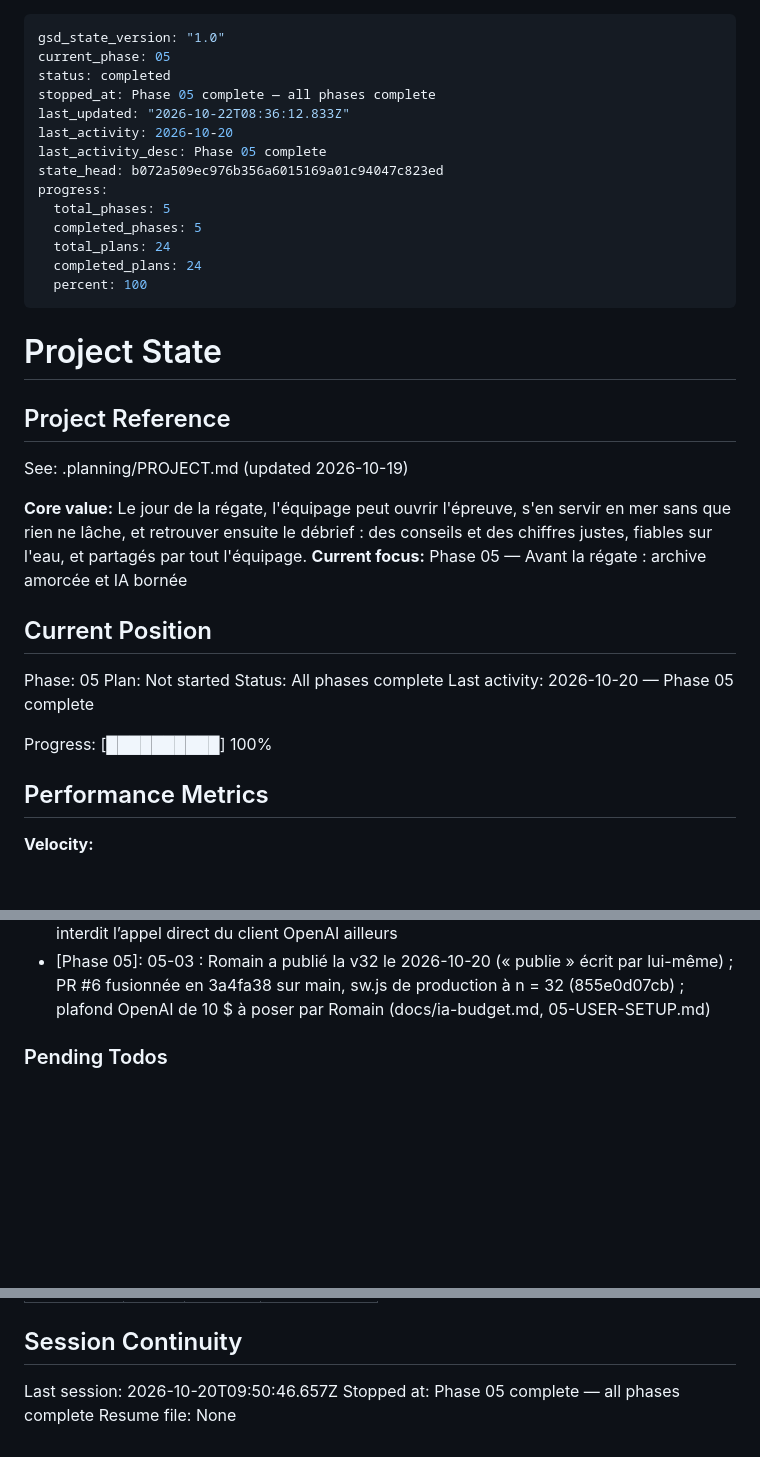
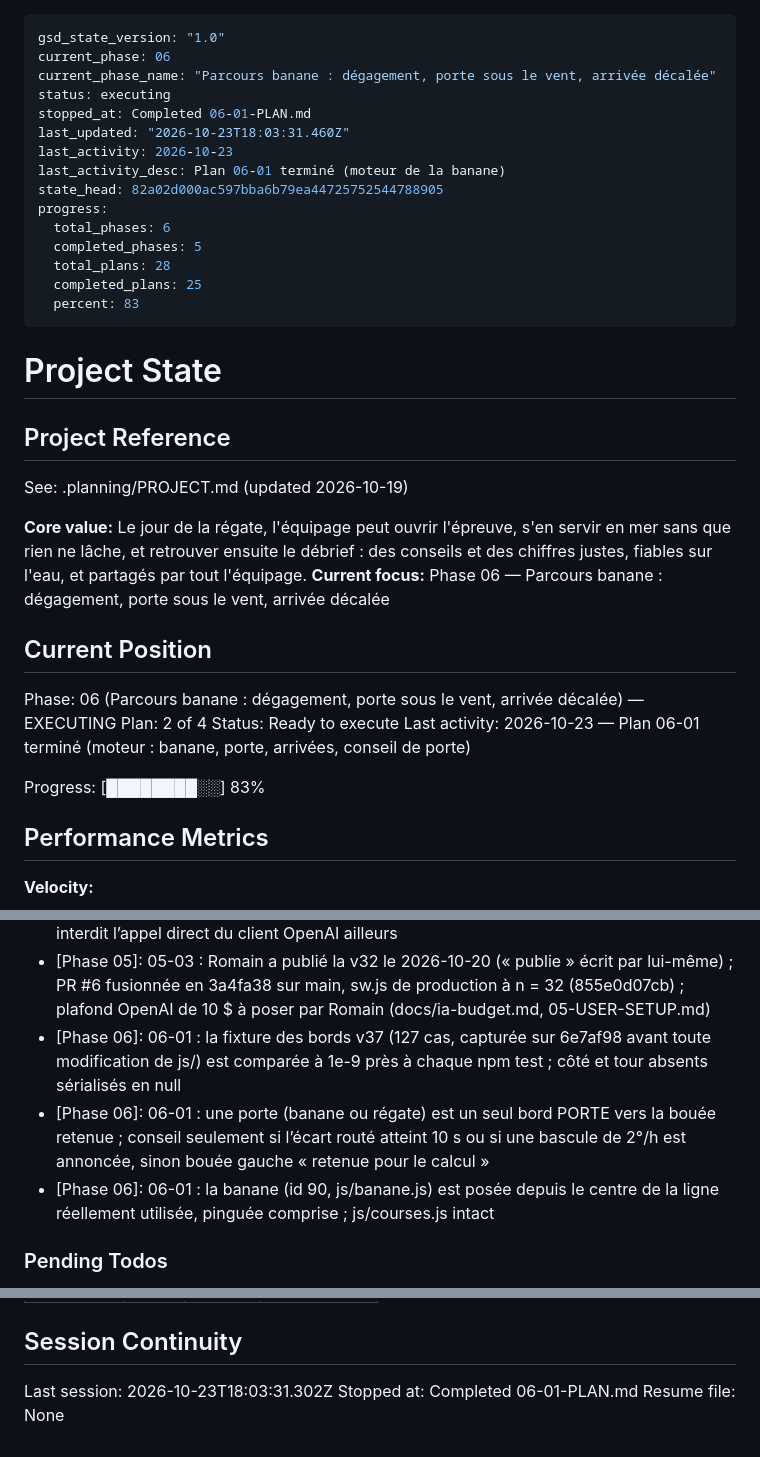
Before and after one commit to romaindetroyat/rade-tactique, a Markdown page: .planning/STATE.md, 3 parts joined by grey strips. GitHub-like rendering; blank space fills up the shorter version.

Commit message:
docs(06-01): état et feuille de route après le plan 06-01
Co-Authored-By: Claude Opus 5.5 <noreply@anthropic.com>
Claude-Session: https://claude.ai/code/session_014Aw9LAcNqiLpWrGE64Ydqv

```diff
--- a/.planning/STATE.md
+++ b/.planning/STATE.md
@@ -1,18 +1,19 @@
 ---
 gsd_state_version: "1.0"
-current_phase: 05
-status: completed
-stopped_at: Phase 05 complete — all phases complete
-last_updated: "2026-10-22T08:36:12.833Z"
-last_activity: 2026-10-20
-last_activity_desc: Phase 05 complete
-state_head: b072a509ec976b356a6015169a01c94047c823ed
+current_phase: 06
+current_phase_name: "Parcours banane : dégagement, porte sous le vent, arrivée décalée"
+status: executing
+stopped_at: Completed 06-01-PLAN.md
+last_updated: "2026-10-23T18:03:31.460Z"
+last_activity: 2026-10-23
+last_activity_desc: Plan 06-01 terminé (moteur de la banane)
+state_head: 82a02d000ac597bba6b79ea44725752544788905
 progress:
-  total_phases: 5
+  total_phases: 6
   completed_phases: 5
-  total_plans: 24
-  completed_plans: 24
-  percent: 100
+  total_plans: 28
+  completed_plans: 25
+  percent: 83
 ---
 
 # Project State
@@ -22,16 +23,16 @@ progress:
 See: .planning/PROJECT.md (updated 2026-10-19)
 
 **Core value:** Le jour de la régate, l'équipage peut ouvrir l'épreuve, s'en servir en mer sans que rien ne lâche, et retrouver ensuite le débrief : des conseils et des chiffres justes, fiables sur l'eau, et partagés par tout l'équipage.
-**Current focus:** Phase 05 — Avant la régate : archive amorcée et IA bornée
+**Current focus:** Phase 06 — Parcours banane : dégagement, porte sous le vent, arrivée décalée
 
 ## Current Position
 
-Phase: 05
-Plan: Not started
-Status: All phases complete
-Last activity: 2026-10-20 — Phase 05 complete
+Phase: 06 (Parcours banane : dégagement, porte sous le vent, arrivée décalée) — EXECUTING
+Plan: 2 of 4
+Status: Ready to execute
+Last activity: 2026-10-23 — Plan 06-01 terminé (moteur : banane, porte, arrivées, conseil de porte)
 
-Progress: [██████████] 100%
+Progress: [████████░░] 83%
 
 ## Performance Metrics
 
@@ -146,6 +148,9 @@ Décisions récentes qui orientent le travail en cours :
 - [Phase 05]: 05-02 : le quota d’IA est compté avant l’appel à OpenAI (un appel raté coûte une unité sur 30) et le compteur reste ouvert en panne
 - [Phase 05]: 05-02 : toute fonction d’IA passe par createIA (api/_ia.js) ; une garde statique interdit l’appel direct du client OpenAI ailleurs
 - [Phase 05]: 05-03 : Romain a publié la v32 le 2026-10-20 (« publie » écrit par lui-même) ; PR #6 fusionnée en 3a4fa38 sur main, sw.js de production à n = 32 (855e0d07cb) ; plafond OpenAI de 10 $ à poser par Romain (docs/ia-budget.md, 05-USER-SETUP.md)
+- [Phase 06]: 06-01 : la fixture des bords v37 (127 cas, capturée sur 6e7af98 avant toute modification de js/) est comparée à 1e-9 près à chaque npm test ; côté et tour absents sérialisés en null
+- [Phase 06]: 06-01 : une porte (banane ou régate) est un seul bord PORTE vers la bouée retenue ; conseil seulement si l’écart routé atteint 10 s ou si une bascule de 2°/h est annoncée, sinon bouée gauche « retenue pour le calcul »
+- [Phase 06]: 06-01 : la banane (id 90, js/banane.js) est posée depuis le centre de la ligne réellement utilisée, pinguée comprise ; js/courses.js intact
 
 ### Pending Todos
 
@@ -183,6 +188,6 @@ Items acknowledged and carried forward from previous milestone close:
 
 ## Session Continuity
 
-Last session: 2026-10-20T09:50:46.657Z
-Stopped at: Phase 05 complete — all phases complete
+Last session: 2026-10-23T18:03:31.302Z
+Stopped at: Completed 06-01-PLAN.md
 Resume file: None
```
Also changed, not shown: other parts of .planning/STATE.md (+1 -0 lines), .planning/ROADMAP.md (+2 -2 lines).
